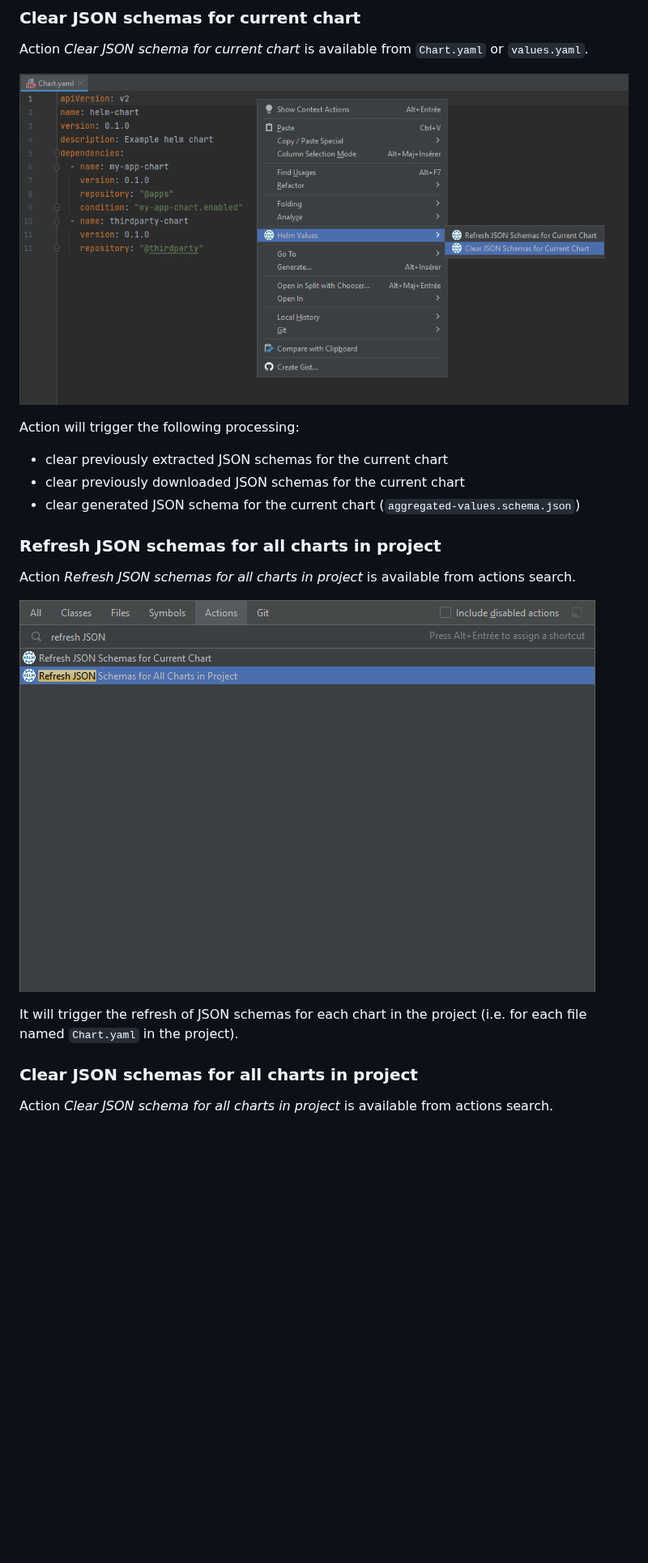
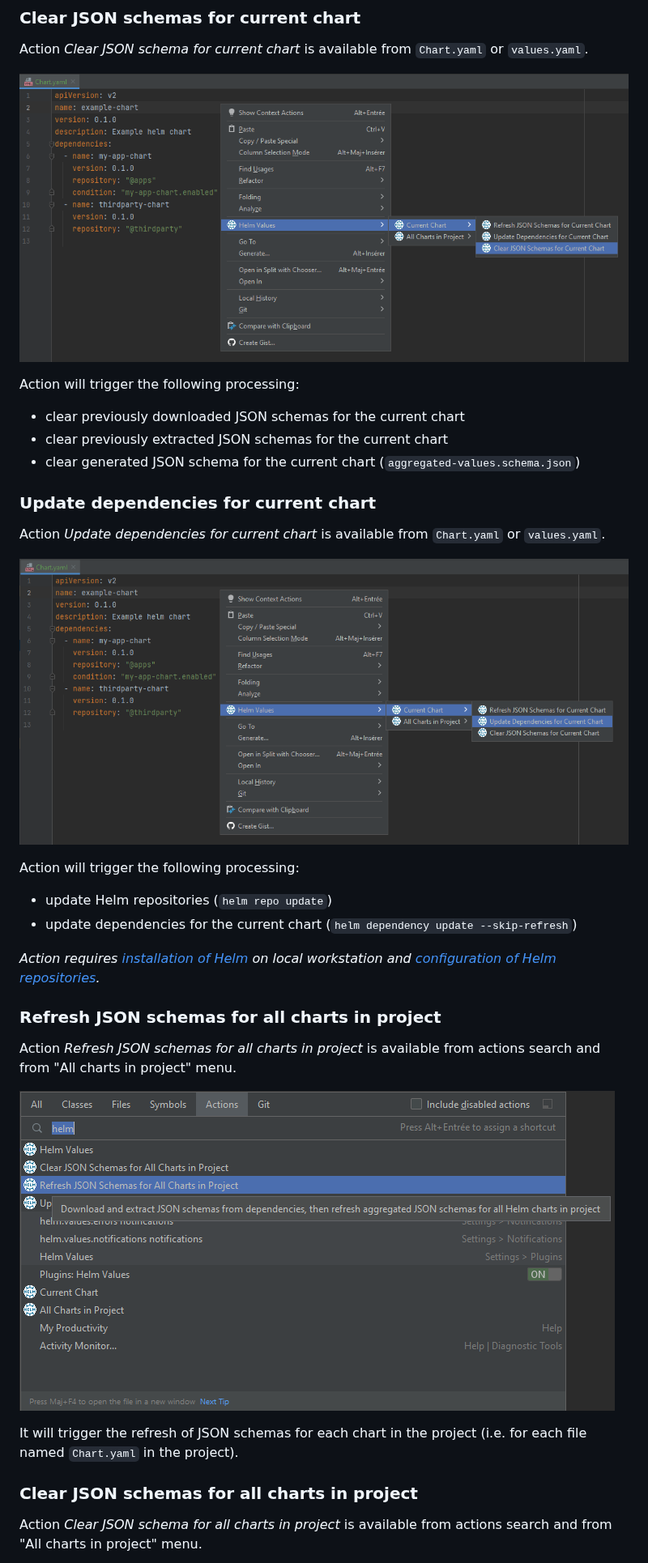
Before and after one commit to fstaudt/helm-values, a Markdown page: helm-values-intellij-plugin/README.md, the part around one of its changes. Shown at 81% size. Rendered like a GitHub page; pictures changed too: helm-values-intellij-plugin/screenshots/action-clear.png, helm-values-intellij-plugin/screenshots/action-refresh-all.png, helm-values-intellij-plugin/screenshots/action-update-dependencies.png (added); blank space fills up the shorter version.

```diff
--- a/helm-values-intellij-plugin/README.md
+++ b/helm-values-intellij-plugin/README.md
@@ -66,11 +62,24 @@ Action *Clear JSON schema for current chart* is available from `Chart.yaml` or `
 
 Action will trigger the following processing:
 
+- clear previously downloaded JSON schemas for the current chart
 - clear previously extracted JSON schemas for the current chart
-- clear previously downloaded JSON schemas for the current chart
 - clear generated JSON schema for the current chart (`aggregated-values.schema.json`)
+
+### Update dependencies for current chart
+
+Action *Update dependencies for current chart* is available from `Chart.yaml` or `values.yaml`.
+
+![action_update_dependencies_current](screenshots/action-update-dependencies.png "Update dependencies for current chart")
+
+Action will trigger the following processing:
+- update Helm repositories (`helm repo update`)
+- update dependencies for the current chart (`helm dependency update --skip-refresh`)
+
+_Action requires [installation of Helm](https://helm.sh/docs/intro/install/) on local workstation
+and [configuration of Helm repositories](https://helm.sh/docs/helm/helm_repo/)._
 
 ### Refresh JSON schemas for all charts in project
 
-Action *Refresh JSON schemas for all charts in project* is available from actions search.
+Action *Refresh JSON schemas for all charts in project* is available from actions search and from "All charts in project" menu.
 
@@ -81,5 +90,5 @@ It will trigger the refresh of JSON schemas for each chart in the project
 
 ### Clear JSON schemas for all charts in project
 
-Action *Clear JSON schema for all charts in project* is available from actions search.
+Action *Clear JSON schema for all charts in project* is available from actions search and from "All charts in project" menu.
 
```
Also changed, not shown: other parts of helm-values-intellij-plugin/README.md (+31 -23 lines), CHANGELOG.md (+24 -0 lines), helm-values-intellij-plugin/CHANGELOG.md (+28 -0 lines), helm-values-intellij-plugin/screenshots/action-clear-all.png, helm-values-intellij-plugin/screenshots/action-refresh.png, helm-values-intellij-plugin/screenshots/action-update-dependencies-all.png (added), 3 other files.
